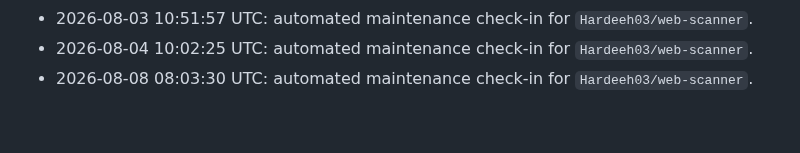
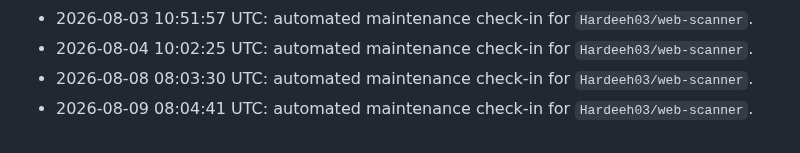
Before and after one commit to Hardeeh03/web-scanner, a Markdown page: README.md, the part around the change. GitHub-like rendering.

Commit message:
docs: add progress entry

```diff
--- a/README.md
+++ b/README.md
@@ -114,3 +114,4 @@ Use the dropdown at the top of the UI to filter results by severity.
 - 2026-08-03 10:51:57 UTC: automated maintenance check-in for `Hardeeh03/web-scanner`.
 - 2026-08-04 10:02:25 UTC: automated maintenance check-in for `Hardeeh03/web-scanner`.
 - 2026-08-08 08:03:30 UTC: automated maintenance check-in for `Hardeeh03/web-scanner`.
+- 2026-08-09 08:04:41 UTC: automated maintenance check-in for `Hardeeh03/web-scanner`.
```
